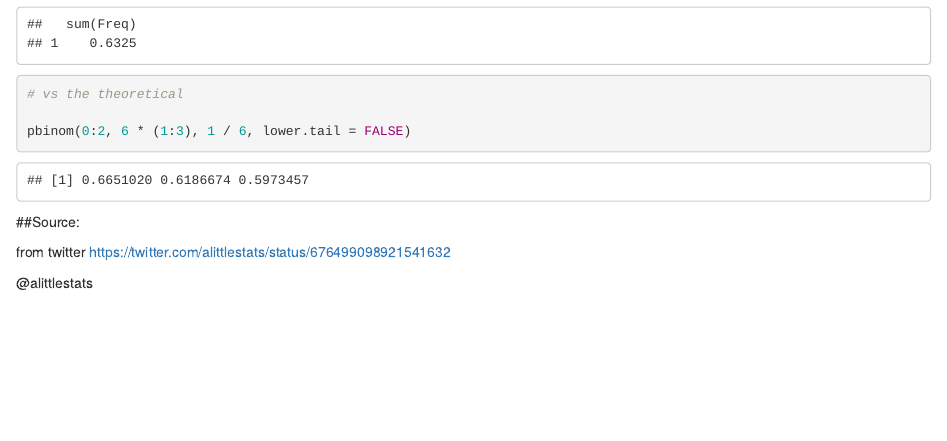
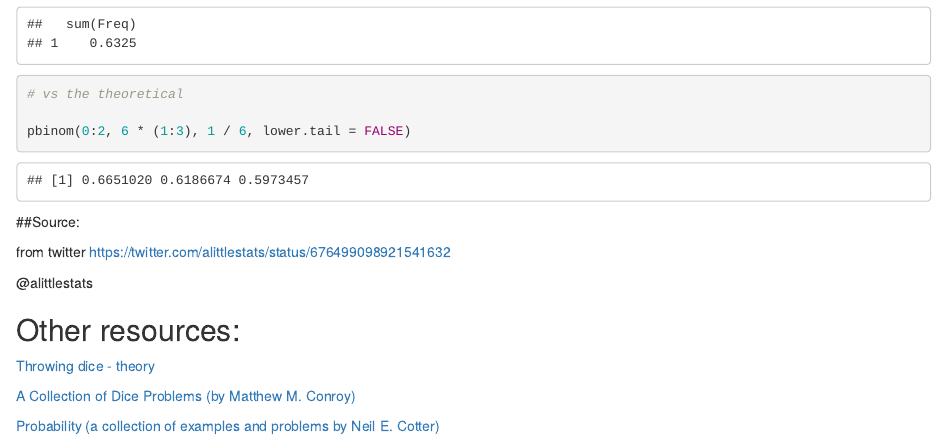
Before and after one commit to MonkmanMH/Bayesball, an R Markdown document (dicetoss/dicetoss.Rmd): the page in a window 1100 px wide, from 3520 px down. Rendered offline with R 4.5, knitr and Pandoc, with nearby package versions; code that draws random numbers runs with fixed seeds of ours.

Commit message:
another update

```diff
--- a/dicetoss/dicetoss.Rmd
+++ b/dicetoss/dicetoss.Rmd
@@ -100,3 +100,12 @@ from twitter
 https://twitter.com/alittlestats/status/676499098921541632
 
 @alittlestats
+
+
+## Other resources:
+
+[Throwing dice - theory](http://gwydir.demon.co.uk/jo/probability/calcdice.htm)
+
+[A Collection of Dice Problems (by Matthew M. Conroy)](http://www.madandmoonly.com/doctormatt/mathematics/dice1.pdf)
+
+[Probability (a collection of examples and problems by Neil E. Cotter)](http://www.ece.utah.edu/eceCTools/Probability/_Probability.htm)
```
Also changed, not shown: 1 other file.
